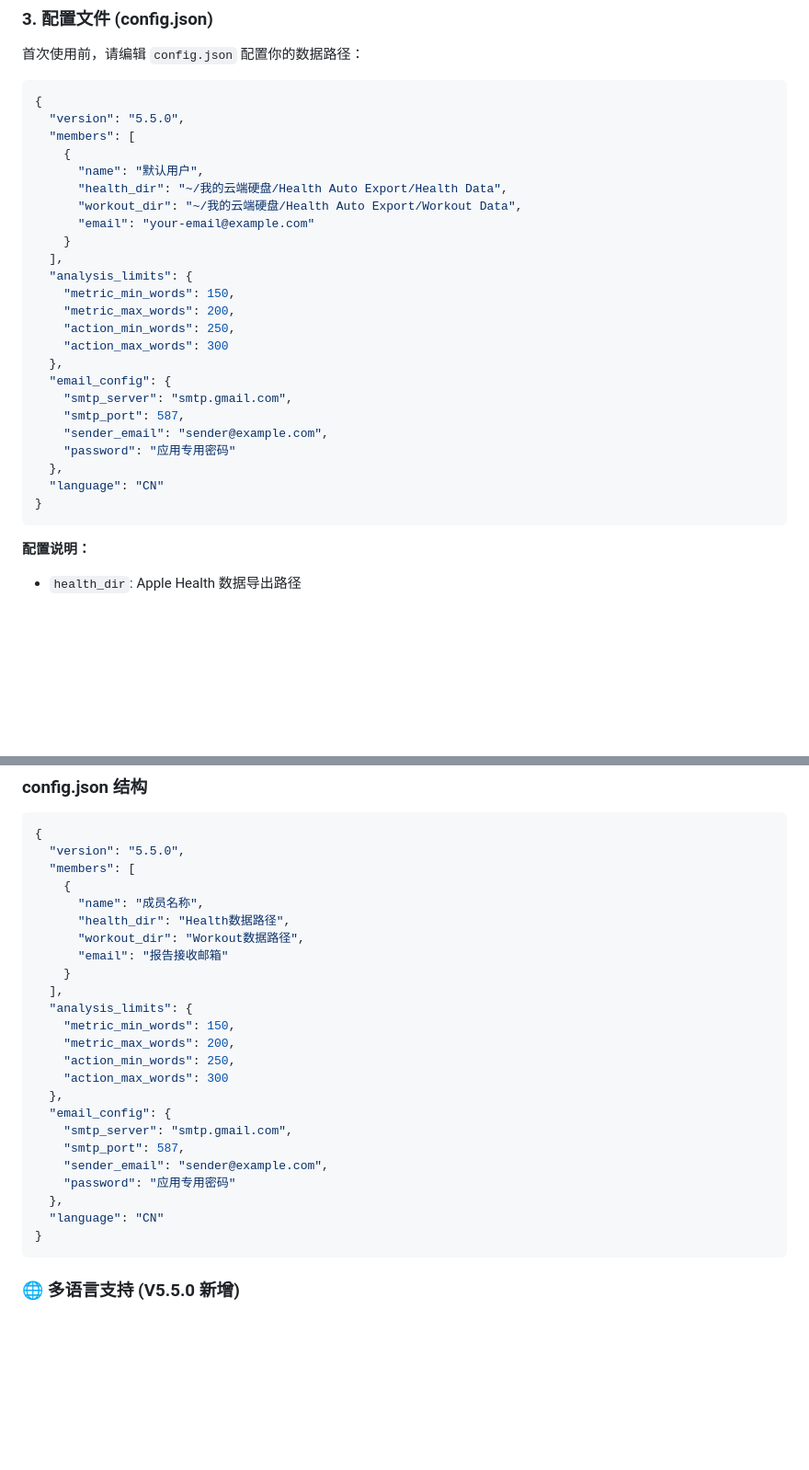
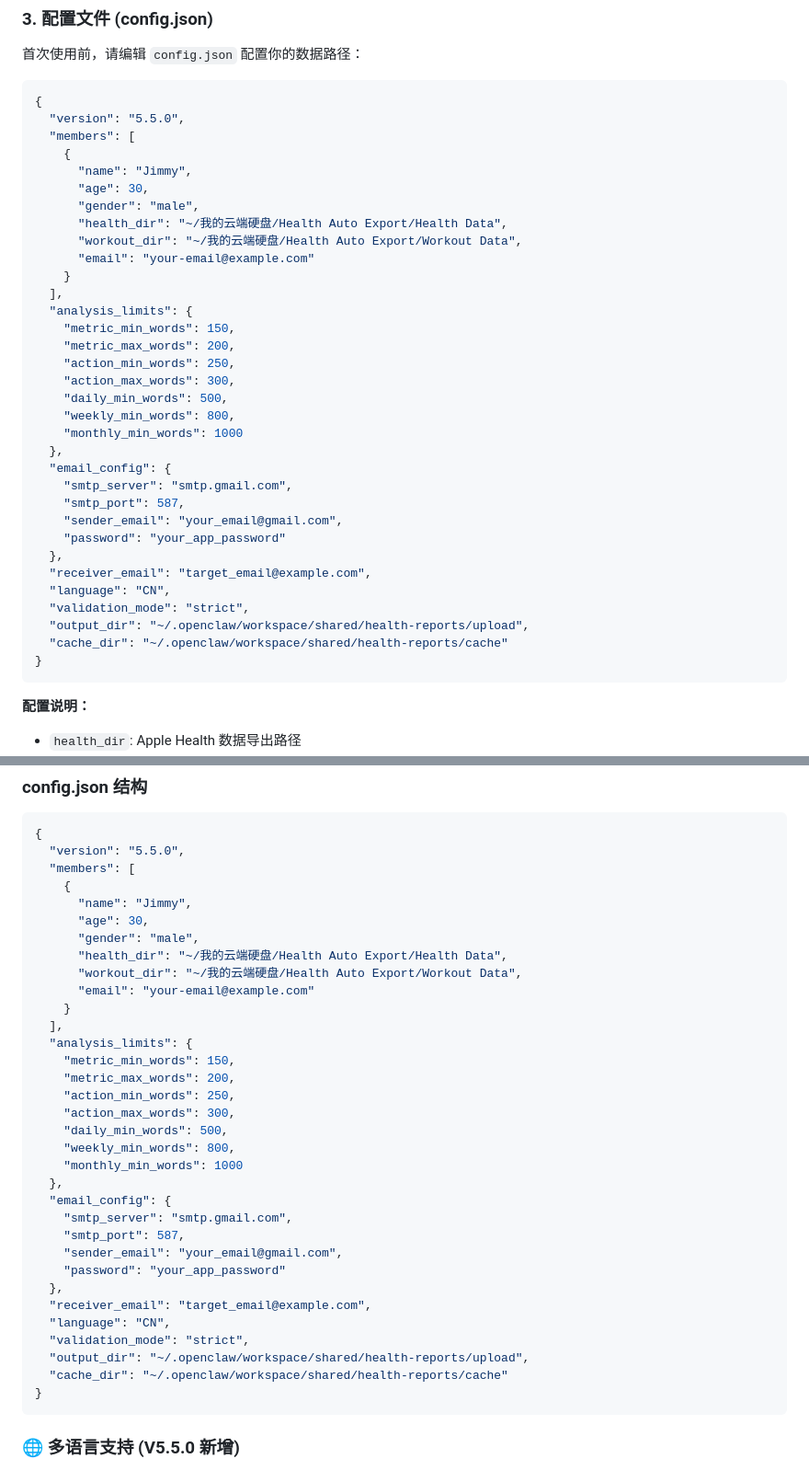
Before and after one commit to ItsjustJimmysbot/health-report, a Markdown page: README.md, 2 parts joined by grey strips. Shown at 92% size. GitHub-like rendering; blank space fills up the shorter version.

````diff
--- a/README.md
+++ b/README.md
@@ -27,7 +27,9 @@ playwright install chromium
   "version": "5.5.0",
   "members": [
     {
-      "name": "默认用户",
+      "name": "Jimmy",
+      "age": 30,
+      "gender": "male",
       "health_dir": "~/我的云端硬盘/Health Auto Export/Health Data",
       "workout_dir": "~/我的云端硬盘/Health Auto Export/Workout Data",
       "email": "your-email@example.com"
@@ -37,15 +39,22 @@ playwright install chromium
     "metric_min_words": 150,
     "metric_max_words": 200,
     "action_min_words": 250,
-    "action_max_words": 300
+    "action_max_words": 300,
+    "daily_min_words": 500,
+    "weekly_min_words": 800,
+    "monthly_min_words": 1000
   },
   "email_config": {
     "smtp_server": "smtp.gmail.com",
     "smtp_port": 587,
-    "sender_email": "sender@example.com",
-    "password": "应用专用密码"
+    "sender_email": "your_email@gmail.com",
+    "password": "your_app_password"
   },
-  "language": "CN"
+  "receiver_email": "target_email@example.com",
+  "language": "CN",
+  "validation_mode": "strict",
+  "output_dir": "~/.openclaw/workspace/shared/health-reports/upload",
+  "cache_dir": "~/.openclaw/workspace/shared/health-reports/cache"
 }
 ```
 
@@ -171,25 +180,34 @@ playwright install chromium
   "version": "5.5.0",
   "members": [
     {
-      "name": "成员名称",
-      "health_dir": "Health数据路径",
-      "workout_dir": "Workout数据路径",
-      "email": "报告接收邮箱"
+      "name": "Jimmy",
+      "age": 30,
+      "gender": "male",
+      "health_dir": "~/我的云端硬盘/Health Auto Export/Health Data",
+      "workout_dir": "~/我的云端硬盘/Health Auto Export/Workout Data",
+      "email": "your-email@example.com"
     }
   ],
   "analysis_limits": {
     "metric_min_words": 150,
     "metric_max_words": 200,
     "action_min_words": 250,
-    "action_max_words": 300
+    "action_max_words": 300,
+    "daily_min_words": 500,
+    "weekly_min_words": 800,
+    "monthly_min_words": 1000
   },
   "email_config": {
     "smtp_server": "smtp.gmail.com",
     "smtp_port": 587,
-    "sender_email": "sender@example.com",
-    "password": "应用专用密码"
+    "sender_email": "your_email@gmail.com",
+    "password": "your_app_password"
   },
-  "language": "CN"
+  "receiver_email": "target_email@example.com",
+  "language": "CN",
+  "validation_mode": "strict",
+  "output_dir": "~/.openclaw/workspace/shared/health-reports/upload",
+  "cache_dir": "~/.openclaw/workspace/shared/health-reports/cache"
 }
 ```
 
````
Also changed, not shown: SKILL.md (+52 -10 lines).
